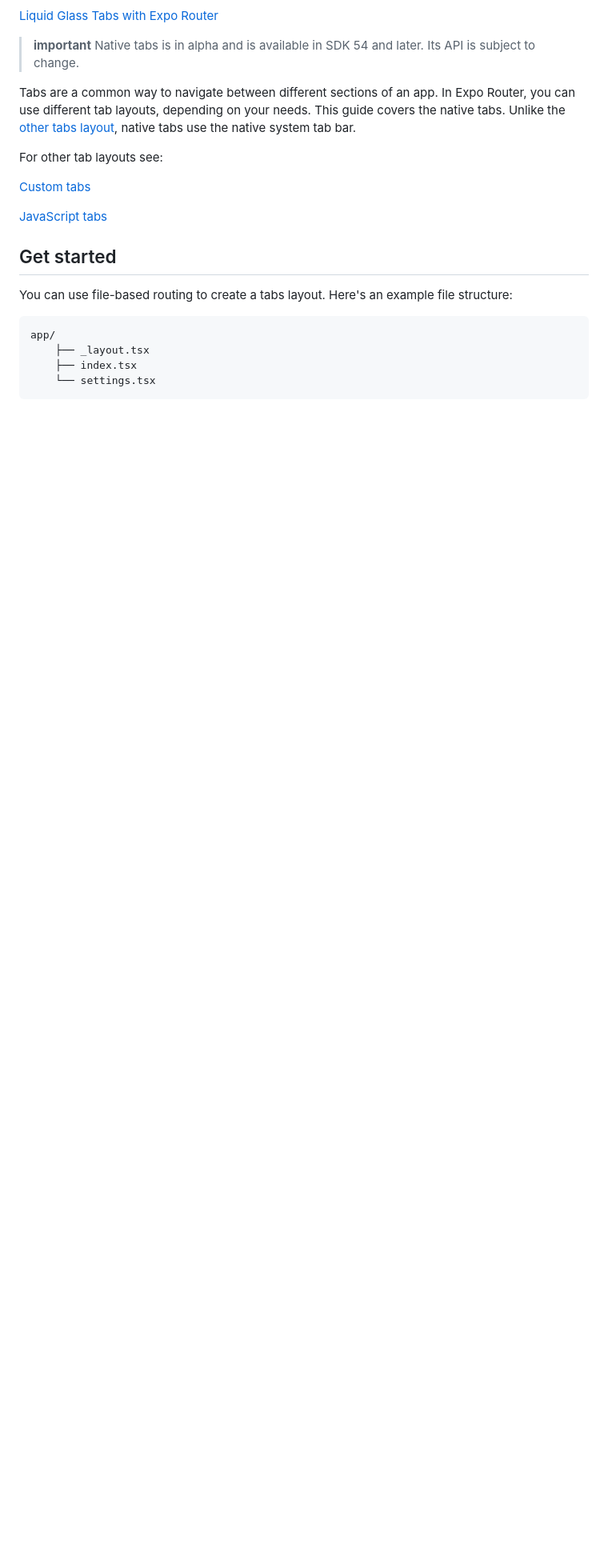
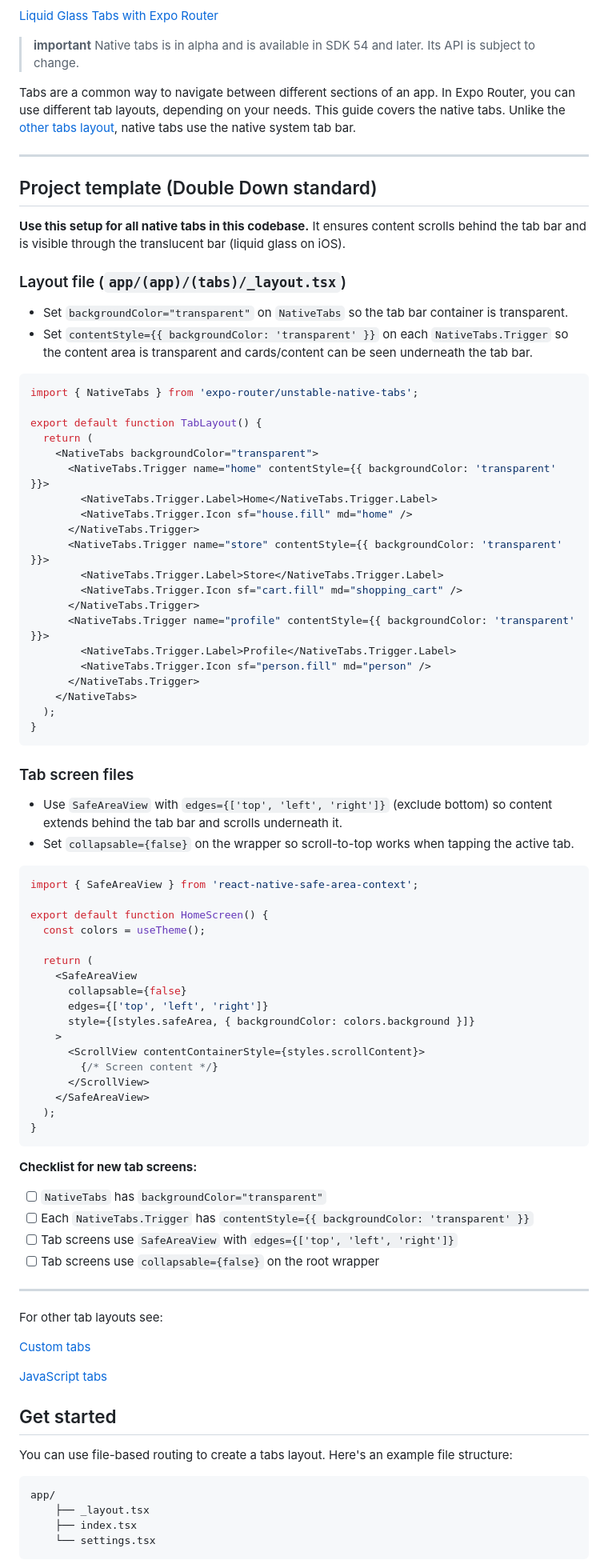
Before and after one commit to mwijanarko1/Expo-RN-Template, a Markdown page: docs/native-tabs.md, the part around the change. Shown at 80% size. Drawn GitHub-style; blank space fills up the shorter version.

Commit message:
docs: update native-tabs.md
Made-with: Cursor

````diff
--- a/docs/native-tabs.md
+++ b/docs/native-tabs.md
@@ -7,6 +7,74 @@ _Learn how to use the native tabs layout in Expo Router._
 > **important** Native tabs is in alpha and is available in SDK 54 and later. Its API is subject to change.
 
 Tabs are a common way to navigate between different sections of an app. In Expo Router, you can use different tab layouts, depending on your needs. This guide covers the native tabs. Unlike the [other tabs layout](https://docs.expo.dev/router/advanced/tabs/#multiple-tab-layouts), native tabs use the native system tab bar.
+
+---
+
+## Project template (Double Down standard)
+
+**Use this setup for all native tabs in this codebase.** It ensures content scrolls behind the tab bar and is visible through the translucent bar (liquid glass on iOS).
+
+### Layout file (`app/(app)/(tabs)/_layout.tsx`)
+
+- Set `backgroundColor="transparent"` on `NativeTabs` so the tab bar container is transparent.
+- Set `contentStyle={{ backgroundColor: 'transparent' }}` on each `NativeTabs.Trigger` so the content area is transparent and cards/content can be seen underneath the tab bar.
+
+```tsx app/(app)/(tabs)/_layout.tsx
+import { NativeTabs } from 'expo-router/unstable-native-tabs';
+
+export default function TabLayout() {
+  return (
+    <NativeTabs backgroundColor="transparent">
+      <NativeTabs.Trigger name="home" contentStyle={{ backgroundColor: 'transparent' }}>
+        <NativeTabs.Trigger.Label>Home</NativeTabs.Trigger.Label>
+        <NativeTabs.Trigger.Icon sf="house.fill" md="home" />
+      </NativeTabs.Trigger>
+      <NativeTabs.Trigger name="store" contentStyle={{ backgroundColor: 'transparent' }}>
+        <NativeTabs.Trigger.Label>Store</NativeTabs.Trigger.Label>
+        <NativeTabs.Trigger.Icon sf="cart.fill" md="shopping_cart" />
+      </NativeTabs.Trigger>
+      <NativeTabs.Trigger name="profile" contentStyle={{ backgroundColor: 'transparent' }}>
+        <NativeTabs.Trigger.Label>Profile</NativeTabs.Trigger.Label>
+        <NativeTabs.Trigger.Icon sf="person.fill" md="person" />
+      </NativeTabs.Trigger>
+    </NativeTabs>
+  );
+}
+```
+
+### Tab screen files
+
+- Use `SafeAreaView` with `edges={['top', 'left', 'right']}` (exclude bottom) so content extends behind the tab bar and scrolls underneath it.
+- Set `collapsable={false}` on the wrapper so scroll-to-top works when tapping the active tab.
+
+```tsx app/(app)/(tabs)/home.tsx (and store.tsx, profile.tsx)
+import { SafeAreaView } from 'react-native-safe-area-context';
+
+export default function HomeScreen() {
+  const colors = useTheme();
+
+  return (
+    <SafeAreaView
+      collapsable={false}
+      edges={['top', 'left', 'right']}
+      style={[styles.safeArea, { backgroundColor: colors.background }]}
+    >
+      <ScrollView contentContainerStyle={styles.scrollContent}>
+        {/* Screen content */}
+      </ScrollView>
+    </SafeAreaView>
+  );
+}
+```
+
+**Checklist for new tab screens:**
+
+- [ ] `NativeTabs` has `backgroundColor="transparent"`
+- [ ] Each `NativeTabs.Trigger` has `contentStyle={{ backgroundColor: 'transparent' }}`
+- [ ] Tab screens use `SafeAreaView` with `edges={['top', 'left', 'right']}`
+- [ ] Tab screens use `collapsable={false}` on the root wrapper
+
+---
 
 For other tab layouts see:
 
````
